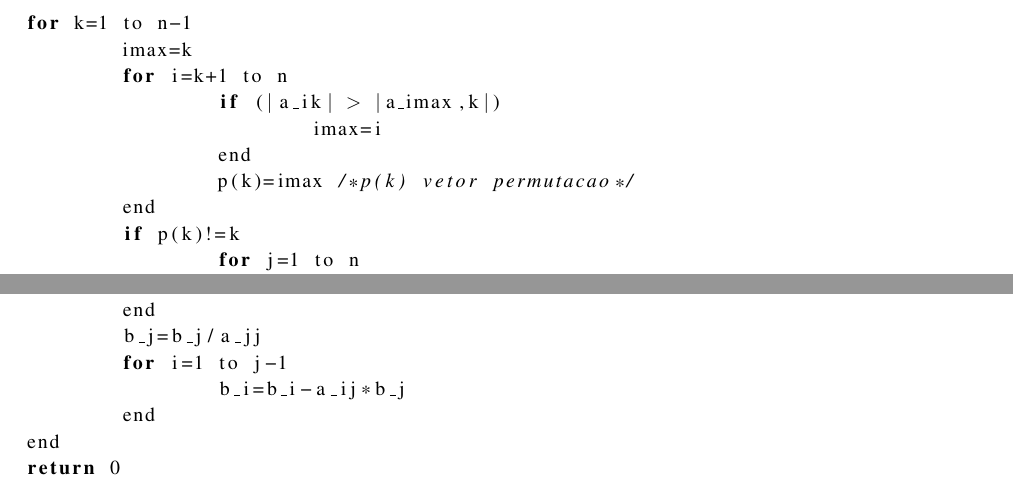
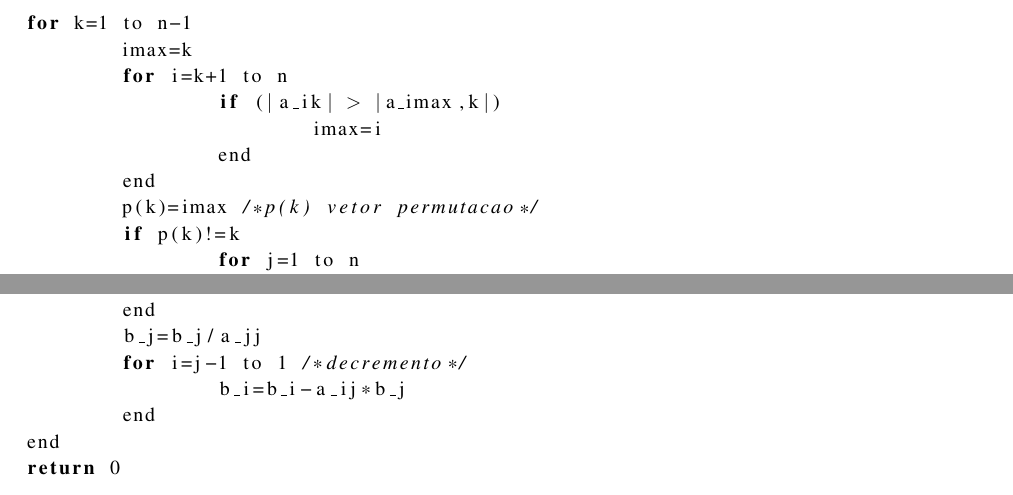
Before and after one commit to MirStation/MAC300-EP1, a LaTeX document (relatorio/relatorio.tex): two parts of pages 4 and 5 of 6, joined at a grey line, cut so that both start at the same text. Compiled offline with pdfLaTeX.

Commit message:
Report updated.

```diff
--- a/relatorio/relatorio.tex
+++ b/relatorio/relatorio.tex
@@ -226,8 +226,8 @@ for k=1 to n-1
 		if (|a_ik| > |a_imax,k|)
 			imax=i
 		end
-		p(k)=imax /*p(k) vetor permutacao*/
 	end
+	p(k)=imax /*p(k) vetor permutacao*/
 	if p(k)!=k
 		for j=1 to n
 			tmp=a_kj
@@ -304,7 +304,7 @@ for j=n to 1 /*decremento*/
 		return -1
 	end
 	b_j=b_j/a_jj
-	for i=1 to j-1
+	for i=j-1 to 1 /*decremento*/
 		b_i=b_i-a_ij*b_j
 	end
 end
```
Also changed, not shown: relatorio/relatorio.pdf, relatorio/relatorio.tex (2 more changed lines), 2 other files.
